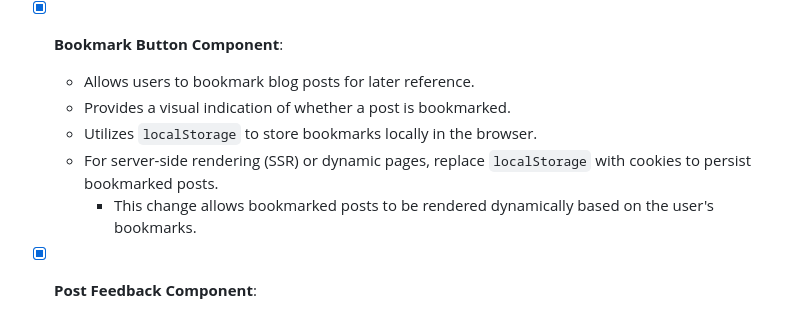
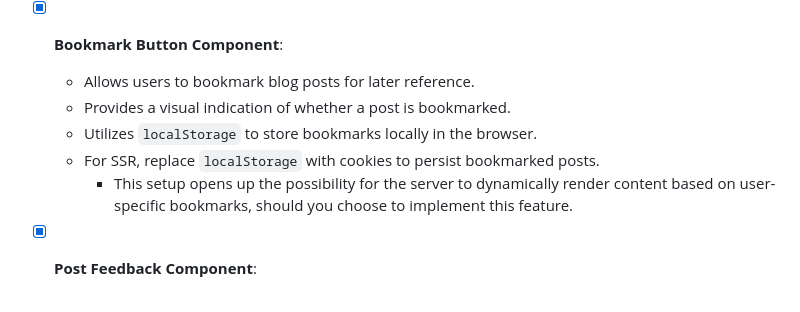
Before and after one commit to mearashadowfax/ScrewFast, a Markdown page: README.md, the part around the change. GitHub-like rendering.

```diff
--- a/README.md
+++ b/README.md
@@ -74,8 +74,8 @@ ScrewFast is an open-source template designed for quick and efficient web projec
   - Allows users to bookmark blog posts for later reference.
   - Provides a visual indication of whether a post is bookmarked.
   - Utilizes `localStorage` to store bookmarks locally in the browser.
-  - For server-side rendering (SSR) or dynamic pages, replace `localStorage` with cookies to persist bookmarked posts.
-    - This change allows bookmarked posts to be rendered dynamically based on the user's bookmarks.
+  - For SSR, replace `localStorage` with cookies to persist bookmarked posts.
+    - This setup opens up the possibility for the server to dynamically render content based on user-specific bookmarks, should you choose to implement this feature.
 
 - [x] **Post Feedback Component**:
   - Collects user feedback at the end of each blog post.
```
